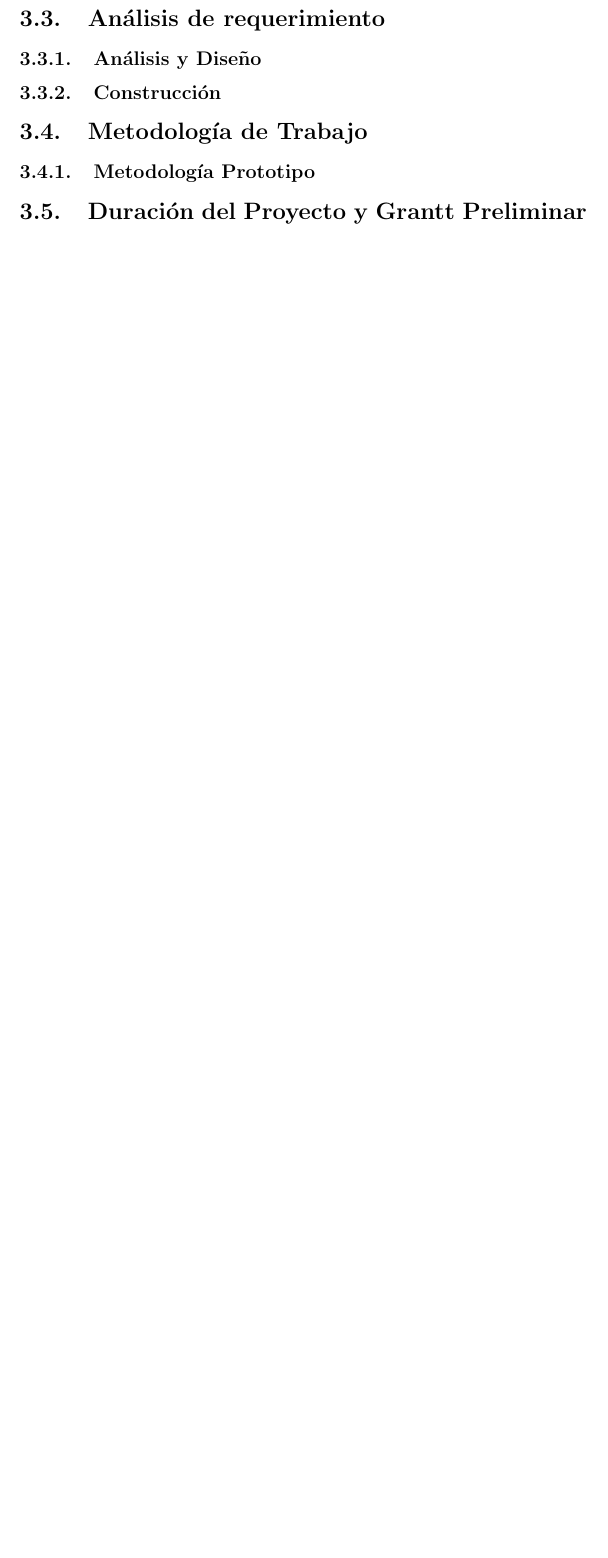
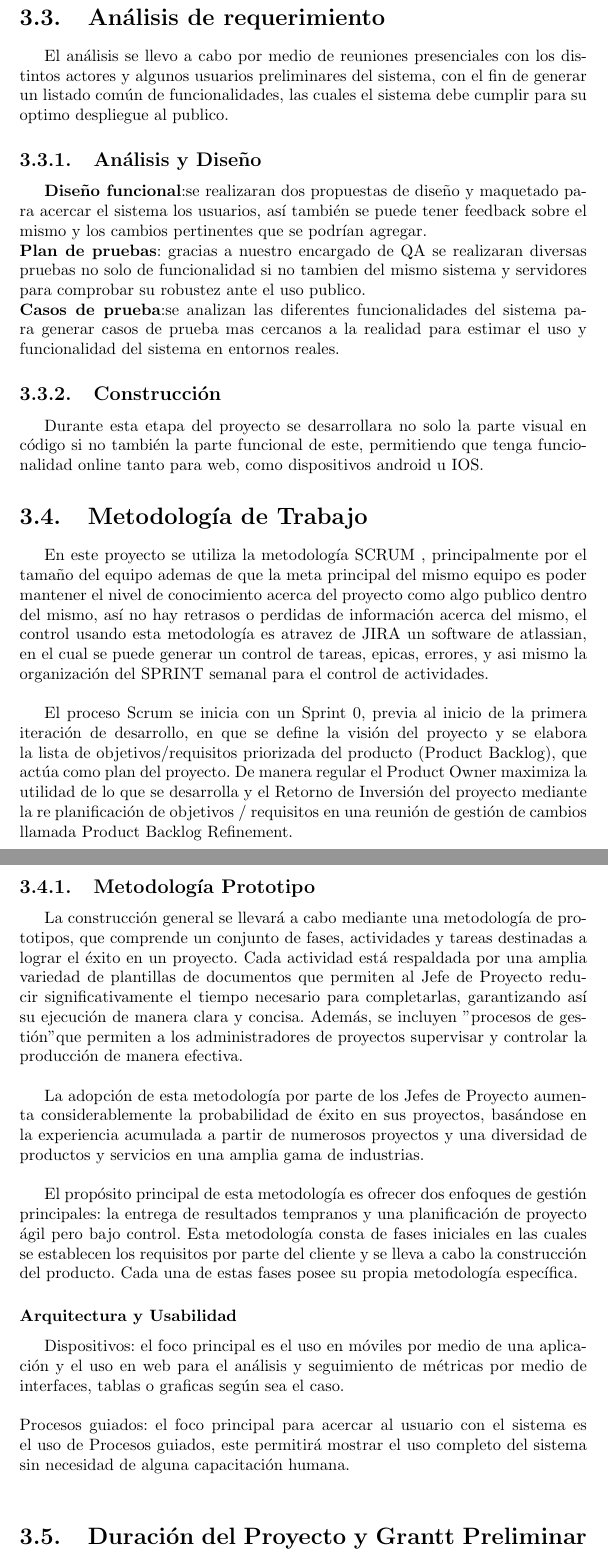
Before and after one commit to cocolizo945/tools, a LaTeX document (index.tex): part of page 5 of 7 before the commit and two parts of pages 6 and 7 of 9 after it, the two joined at a grey line, cut so that both start at the same text, the shorter picture padded with empty space. Compiled offline with pdfLaTeX.

Commit message:
falta ultimo tema

```diff
--- a/index.tex
+++ b/index.tex
@@ -58,8 +65,29 @@
 		\section{Análisis de requerimiento}
+				El análisis se llevo a cabo por medio de reuniones presenciales con los distintos actores y algunos usuarios preliminares del sistema, con el fin de generar un listado común de funcionalidades, las cuales el sistema debe cumplir para su optimo despliegue al publico.
 			\subsection{Análisis y Diseño}
+			\textbf{Diseño funcional}:se realizaran dos propuestas de diseño y maquetado para acercar el sistema los usuarios, así también se puede tener feedback sobre el mismo y los cambios pertinentes que se podrían agregar. \\
+			\textbf{Plan de pruebas}: gracias a nuestro encargado de QA se realizaran diversas pruebas no solo de funcionalidad si no tambien del mismo sistema y servidores para comprobar su robustez ante el uso publico. \\
+			\textbf{Casos de prueba}:se analizan las diferentes funcionalidades del sistema para generar casos de prueba mas cercanos a la realidad para estimar el uso y funcionalidad del sistema en entornos reales.
 			\subsection{Construcción}
+			Durante esta etapa del proyecto se desarrollara no solo la parte visual en código si no también la parte funcional de este, permitiendo que tenga funcionalidad online tanto para web, como dispositivos android u IOS.
+
 		\section{Metodología de Trabajo}
+			En este proyecto se utiliza la metodología SCRUM , principalmente por el tamaño del equipo ademas de que la meta principal del mismo equipo es poder mantener el nivel de conocimiento acerca del proyecto como algo publico dentro del mismo, así no hay retrasos o perdidas de información acerca del mismo, el control usando esta metodología es atravez de JIRA un software de atlassian, en el cual se puede generar un control de tareas, epicas, errores, y asi mismo la organización del SPRINT semanal para el control de actividades. \\
+
+			El proceso Scrum se inicia con un Sprint 0, previa al inicio de la primera iteración de desarrollo, en que se define la visión del proyecto y se elabora la lista de objetivos/requisitos priorizada del producto (Product Backlog), que actúa como plan del proyecto. De manera regular el Product Owner maximiza la utilidad de lo que se desarrolla y el Retorno de Inversión del proyecto mediante la re planificación de objetivos / requisitos en una reunión de gestión de cambios llamada Product Backlog Refinement.
+
 			\subsection{Metodología Prototipo}
+			La construcción general se llevará a cabo mediante una metodología de prototipos, que comprende un conjunto de fases, actividades y tareas destinadas a lograr el éxito en un proyecto. Cada actividad está respaldada por una amplia variedad de plantillas de documentos que permiten al Jefe de Proyecto reducir significativamente el tiempo necesario para completarlas, garantizando así su ejecución de manera clara y concisa. Además, se incluyen "procesos de gestión" que permiten a los administradores de proyectos supervisar y controlar la producción de manera efectiva.\\
+
+			La adopción de esta metodología por parte de los Jefes de Proyecto aumenta considerablemente la probabilidad de éxito en sus proyectos, basándose en la experiencia acumulada a partir de numerosos proyectos y una diversidad de productos y servicios en una amplia gama de industrias.\\
+
+			El propósito principal de esta metodología es ofrecer dos enfoques de gestión principales: la entrega de resultados tempranos y una planificación de proyecto ágil pero bajo control. Esta metodología consta de fases iniciales en las cuales se establecen los requisitos por parte del cliente y se lleva a cabo la construcción del producto. Cada una de estas fases posee su propia metodología específica.
+
+				\subsubsection{Arquitectura y Usabilidad}
+					Dispositivos: el foco principal es el uso en móviles por medio de una aplicación y el uso en web para el análisis y seguimiento de métricas por medio de interfaces, tablas o graficas según sea el caso. \\
+					\break
+					Procesos guiados: el foco principal para acercar al usuario con el sistema es el uso de Procesos guiados, este permitirá mostrar el uso completo del sistema sin necesidad de alguna capacitación humana.\\
+
 		\section{Duración del Proyecto y Grantt Preliminar}
 
 	\chapter{Propiedad Intelectual}
```
Also changed, not shown: index.pdf, index.tex (9 more changed lines), 5 other files.
